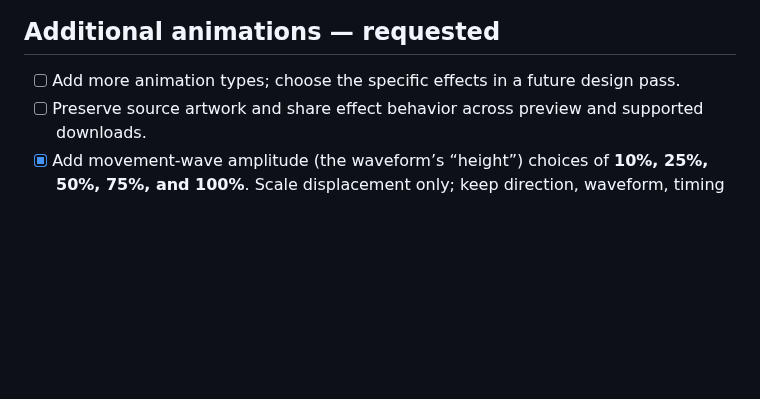
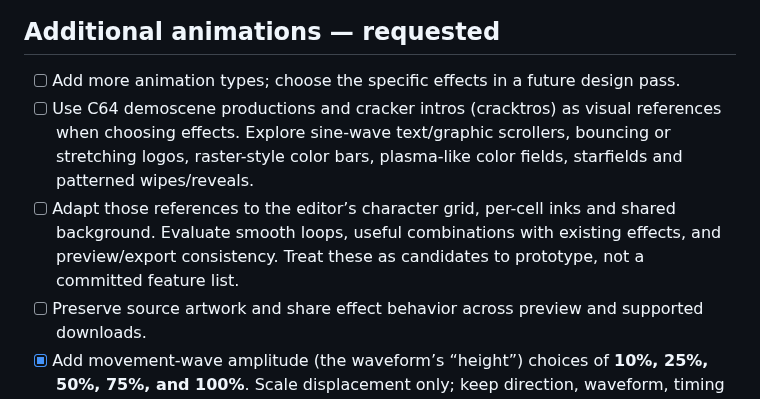
Before and after one commit to funkatron/petscii-graphics-lab, a Markdown page: docs/roadmap.md, the part around the change. Rendered like a GitHub page; blank space fills up the shorter version.

Commit message:
Guide animation exploration with demoscene and cracktro visuals

```diff
--- a/docs/roadmap.md
+++ b/docs/roadmap.md
@@ -21,6 +21,8 @@ This page tracks requested work and completed milestones. For current controls,
 ## Additional animations — requested
 
 - [ ] Add more animation types; choose the specific effects in a future design pass.
+- [ ] Use C64 demoscene productions and cracker intros (cracktros) as visual references when choosing effects. Explore sine-wave text/graphic scrollers, bouncing or stretching logos, raster-style color bars, plasma-like color fields, starfields and patterned wipes/reveals.
+- [ ] Adapt those references to the editor’s character grid, per-cell inks and shared background. Evaluate smooth loops, useful combinations with existing effects, and preview/export consistency. Treat these as candidates to prototype, not a committed feature list.
 - [ ] Preserve source artwork and share effect behavior across preview and supported downloads.
 - [x] Add movement-wave amplitude (the waveform’s “height”) choices of **10%, 25%, 50%, 75%, and 100%**. Scale displacement only; keep direction, waveform, timing and canvas dimensions independent. Interpret 100% as the current displacement range.
 - [x] Save amplitude with the project and share it across preview and supported animation downloads.
```
